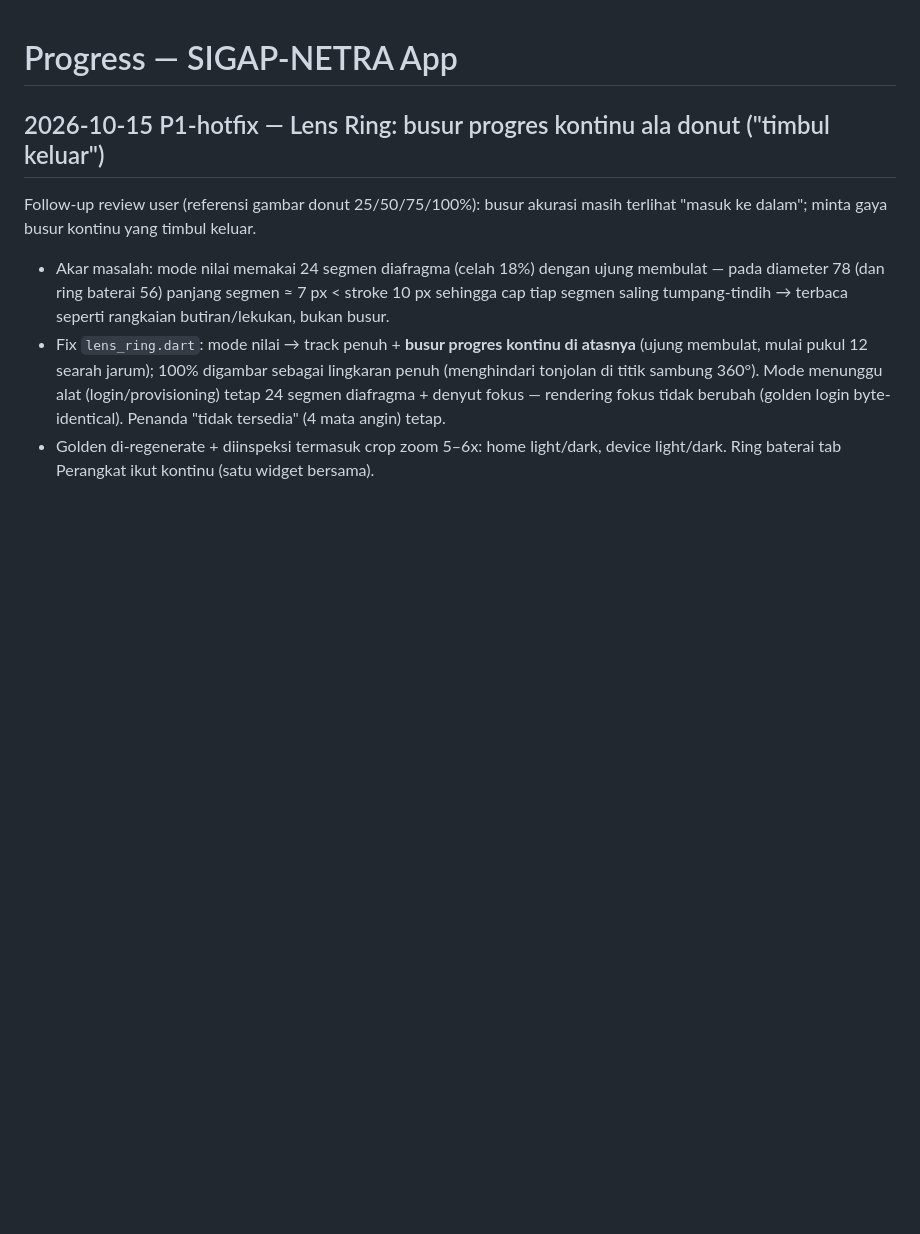
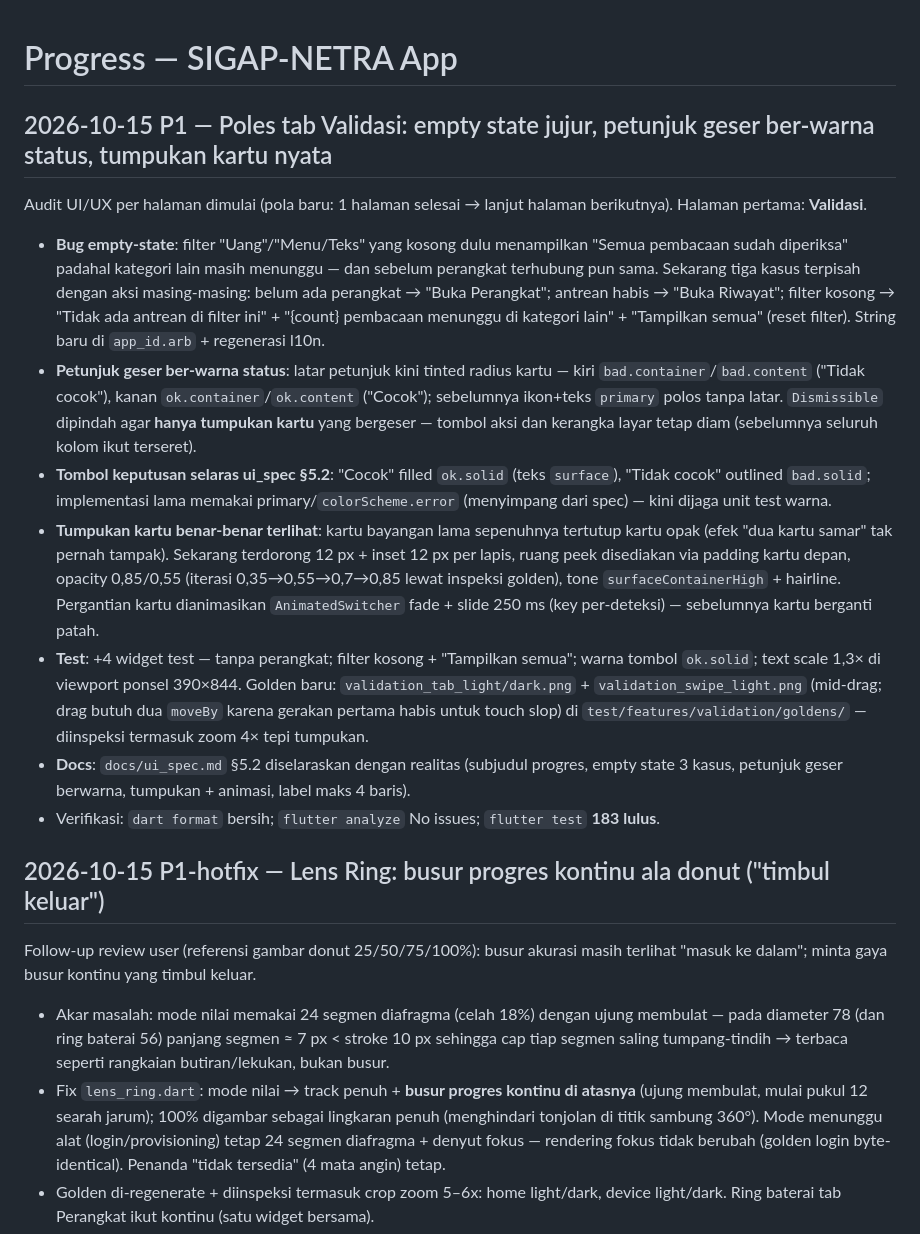
Before and after one commit to andrest1101/sigap-netra, a Markdown page: progress.md, the part around the change. GitHub-like rendering; blank space fills up the shorter version.

Commit message:
docs(ui): selaraskan spec Validasi 5.2 + jurnal poles Validasi

```diff
--- a/progress.md
+++ b/progress.md
@@ -1,4 +1,16 @@
 # Progress — SIGAP-NETRA App
+
+## 2026-10-15 P1 — Poles tab Validasi: empty state jujur, petunjuk geser ber-warna status, tumpukan kartu nyata
+
+Audit UI/UX per halaman dimulai (pola baru: 1 halaman selesai → lanjut halaman berikutnya). Halaman pertama: **Validasi**.
+
+- **Bug empty-state**: filter "Uang"/"Menu/Teks" yang kosong dulu menampilkan "Semua pembacaan sudah diperiksa" padahal kategori lain masih menunggu — dan sebelum perangkat terhubung pun sama. Sekarang tiga kasus terpisah dengan aksi masing-masing: belum ada perangkat → "Buka Perangkat"; antrean habis → "Buka Riwayat"; filter kosong → "Tidak ada antrean di filter ini" + "{count} pembacaan menunggu di kategori lain" + "Tampilkan semua" (reset filter). String baru di `app_id.arb` + regenerasi l10n.
+- **Petunjuk geser ber-warna status**: latar petunjuk kini tinted radius kartu — kiri `bad.container`/`bad.content` ("Tidak cocok"), kanan `ok.container`/`ok.content` ("Cocok"); sebelumnya ikon+teks `primary` polos tanpa latar. `Dismissible` dipindah agar **hanya tumpukan kartu** yang bergeser — tombol aksi dan kerangka layar tetap diam (sebelumnya seluruh kolom ikut terseret).
+- **Tombol keputusan selaras ui_spec §5.2**: "Cocok" filled `ok.solid` (teks `surface`), "Tidak cocok" outlined `bad.solid`; implementasi lama memakai primary/`colorScheme.error` (menyimpang dari spec) — kini dijaga unit test warna.
+- **Tumpukan kartu benar-benar terlihat**: kartu bayangan lama sepenuhnya tertutup kartu opak (efek "dua kartu samar" tak pernah tampak). Sekarang terdorong 12 px + inset 12 px per lapis, ruang peek disediakan via padding kartu depan, opacity 0,85/0,55 (iterasi 0,35→0,55→0,7→0,85 lewat inspeksi golden), tone `surfaceContainerHigh` + hairline. Pergantian kartu dianimasikan `AnimatedSwitcher` fade + slide 250 ms (key per-deteksi) — sebelumnya kartu berganti patah.
+- **Test**: +4 widget test — tanpa perangkat; filter kosong + "Tampilkan semua"; warna tombol `ok.solid`; text scale 1,3× di viewport ponsel 390×844. Golden baru: `validation_tab_light/dark.png` + `validation_swipe_light.png` (mid-drag; drag butuh dua `moveBy` karena gerakan pertama habis untuk touch slop) di `test/features/validation/goldens/` — diinspeksi termasuk zoom 4× tepi tumpukan.
+- **Docs**: `docs/ui_spec.md` §5.2 diselaraskan dengan realitas (subjudul progres, empty state 3 kasus, petunjuk geser berwarna, tumpukan + animasi, label maks 4 baris).
+- Verifikasi: `dart format` bersih; `flutter analyze` No issues; `flutter test` **183 lulus**.
 
 ## 2026-10-15 P1-hotfix — Lens Ring: busur progres kontinu ala donut ("timbul keluar")
 
```
Also changed, not shown: docs/ui_spec.md (+5 -5 lines).
